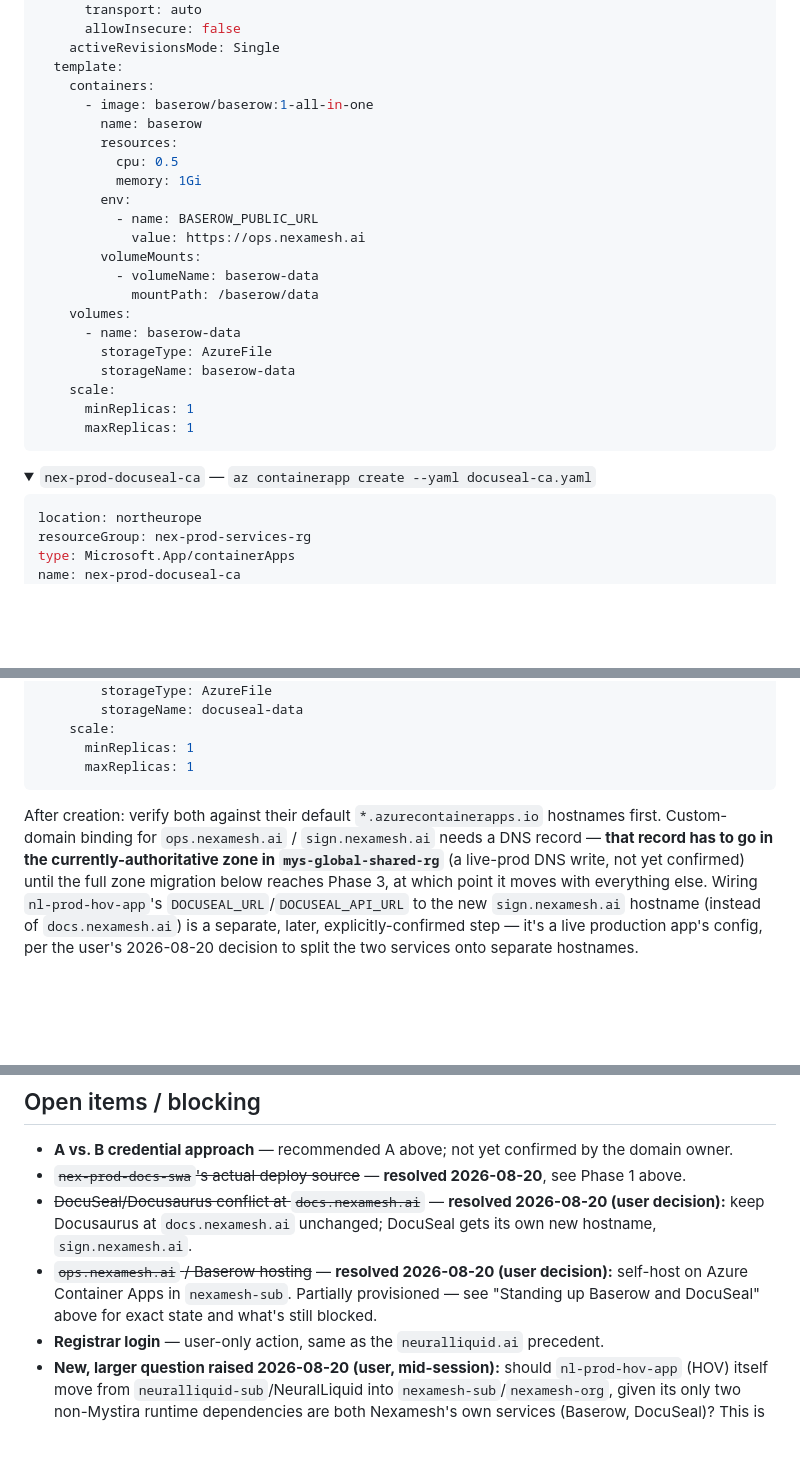
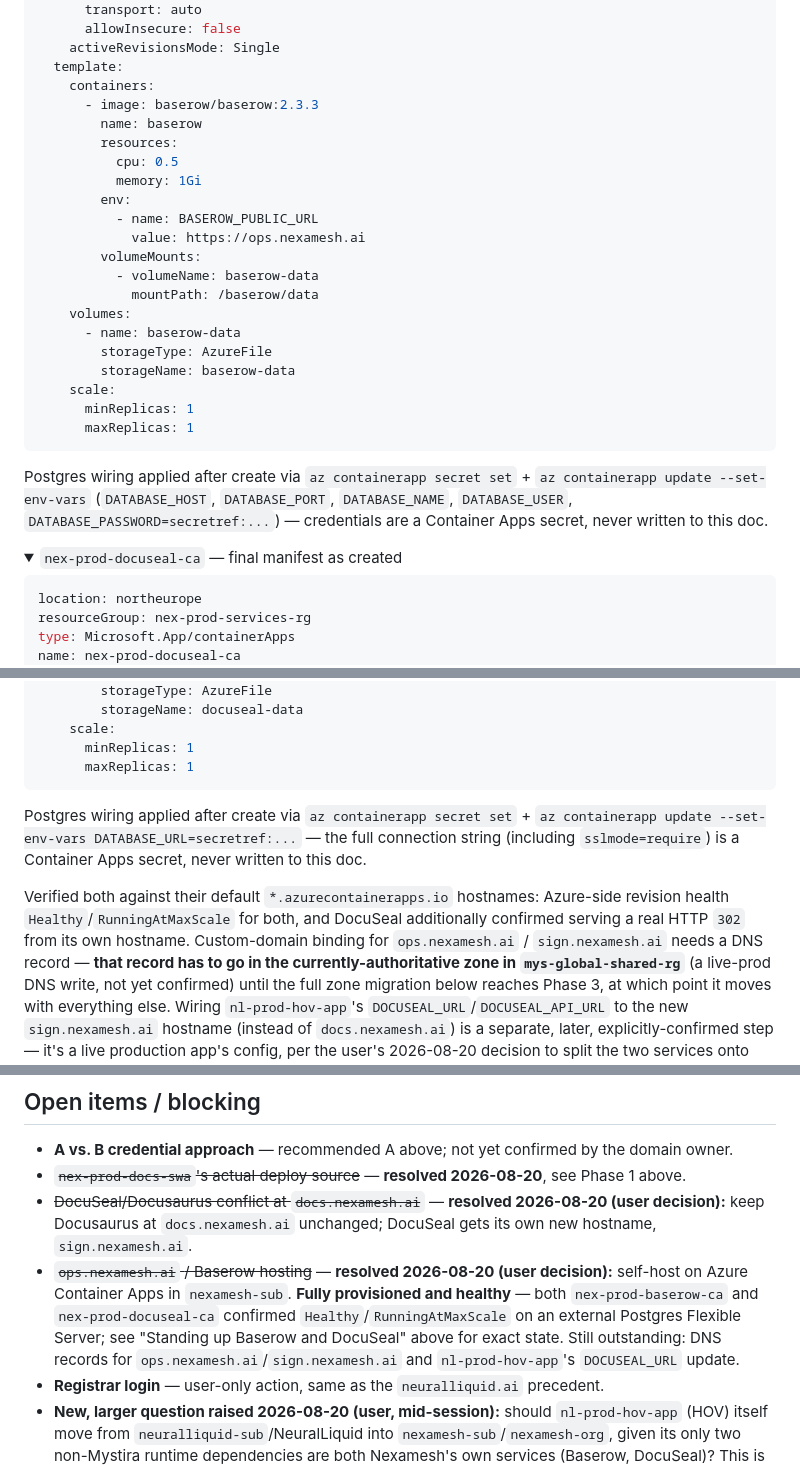
Before and after one commit to neuralliquid/neuralliquid-org, a Markdown page: docs/plans/nexamesh-ai-azure-migration-plan.md, 3 parts joined by grey strips. GitHub-like rendering; folded sections open; blank space fills up the shorter version.

````diff
--- a/docs/plans/nexamesh-ai-azure-migration-plan.md
+++ b/docs/plans/nexamesh-ai-azure-migration-plan.md
@@ -236,7 +306,7 @@ properties:
     activeRevisionsMode: Single
   template:
     containers:
-      - image: baserow/baserow:1-all-in-one
+      - image: baserow/baserow:2.3.3
         name: baserow
         resources:
           cpu: 0.5
@@ -256,10 +326,15 @@ properties:
       maxReplicas: 1
 ```
 
+Postgres wiring applied after create via `az containerapp secret set` +
+`az containerapp update --set-env-vars` (`DATABASE_HOST`, `DATABASE_PORT`,
+`DATABASE_NAME`, `DATABASE_USER`, `DATABASE_PASSWORD=secretref:...`) —
+credentials are a Container Apps secret, never written to this doc.
+
 </details>
 
 <details>
-<summary><code>nex-prod-docuseal-ca</code> — <code>az containerapp create --yaml docuseal-ca.yaml</code></summary>
+<summary><code>nex-prod-docuseal-ca</code> — final manifest as created</summary>
 
 ```yaml
 location: northeurope
@@ -302,10 +377,17 @@ properties:
       maxReplicas: 1
 ```
 
+Postgres wiring applied after create via `az containerapp secret set` +
+`az containerapp update --set-env-vars DATABASE_URL=secretref:...` — the
+full connection string (including `sslmode=require`) is a Container Apps
+secret, never written to this doc.
+
 </details>
 
-After creation: verify both against their default `*.azurecontainerapps.io`
-hostnames first. Custom-domain binding for `ops.nexamesh.ai` /
+Verified both against their default `*.azurecontainerapps.io` hostnames:
+Azure-side revision health `Healthy`/`RunningAtMaxScale` for both, and
+DocuSeal additionally confirmed serving a real HTTP `302` from its own
+hostname. Custom-domain binding for `ops.nexamesh.ai` /
 `sign.nexamesh.ai` needs a DNS record — **that record has to go in the
 currently-authoritative zone in `mys-global-shared-rg`** (a live-prod DNS
 write, not yet confirmed) until the full zone migration below reaches Phase
@@ -400,9 +482,13 @@ decision to split the two services onto separate hostnames.
   2026-08-20 (user decision):** keep Docusaurus at `docs.nexamesh.ai`
   unchanged; DocuSeal gets its own new hostname, `sign.nexamesh.ai`.
 - ~~`ops.nexamesh.ai` / Baserow hosting~~ — **resolved 2026-08-20 (user
-  decision):** self-host on Azure Container Apps in `nexamesh-sub`.
-  Partially provisioned — see "Standing up Baserow and DocuSeal" above for
-  exact state and what's still blocked.
+  decision):** self-host on Azure Container Apps in `nexamesh-sub`. **Fully
+  provisioned and healthy** — both `nex-prod-baserow-ca` and
+  `nex-prod-docuseal-ca` confirmed `Healthy`/`RunningAtMaxScale` on an
+  external Postgres Flexible Server; see "Standing up Baserow and DocuSeal"
+  above for exact state. Still outstanding: DNS records for
+  `ops.nexamesh.ai`/`sign.nexamesh.ai` and `nl-prod-hov-app`'s
+  `DOCUSEAL_URL` update.
 - **Registrar login** — user-only action, same as the `neuralliquid.ai`
   precedent.
 - **New, larger question raised 2026-08-20 (user, mid-session):** should
````
Also changed, not shown: other parts of docs/plans/nexamesh-ai-azure-migration-plan.md (+80 -10 lines).
